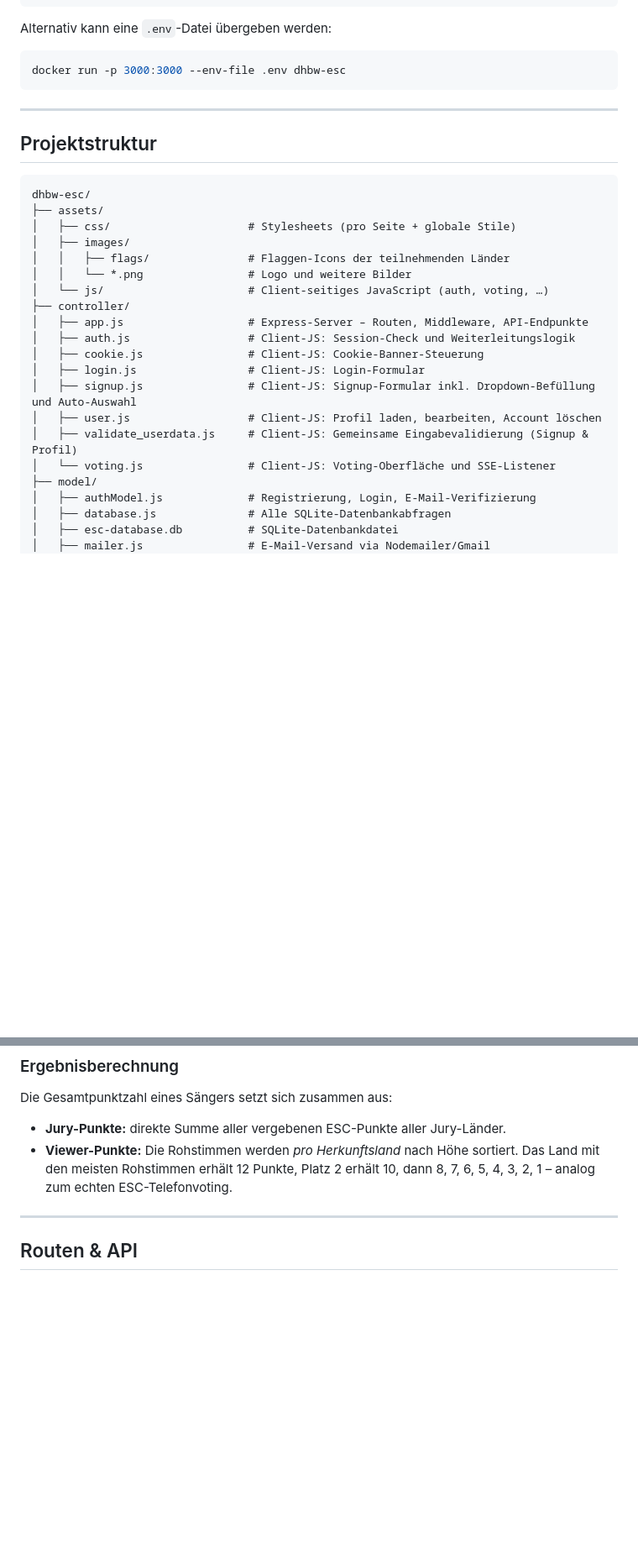
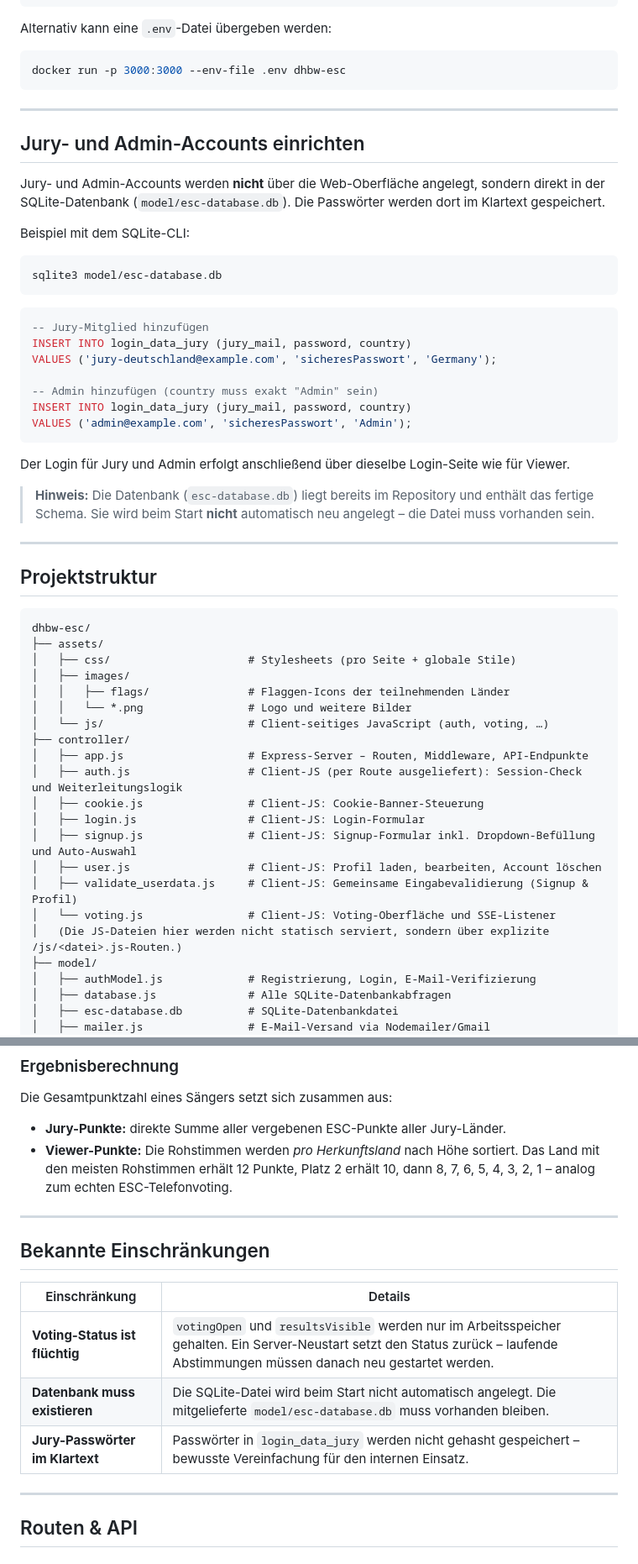
Before and after one commit to ItsMaxxx/dhbw-esc, a Markdown page: README.md, 2 parts joined by grey strips. Shown at 84% size. GitHub-like rendering; blank space fills up the shorter version.

````diff
--- a/README.md
+++ b/README.md
@@ -147,6 +160,32 @@ docker run -p 3000:3000 --env-file .env dhbw-esc
 
 ---
 
+## Jury- und Admin-Accounts einrichten
+
+Jury- und Admin-Accounts werden **nicht** über die Web-Oberfläche angelegt, sondern direkt in der SQLite-Datenbank (`model/esc-database.db`). Die Passwörter werden dort im Klartext gespeichert.
+
+Beispiel mit dem SQLite-CLI:
+
+```bash
+sqlite3 model/esc-database.db
+```
+
+```sql
+-- Jury-Mitglied hinzufügen
+INSERT INTO login_data_jury (jury_mail, password, country)
+VALUES ('jury-deutschland@example.com', 'sicheresPasswort', 'Germany');
+
+-- Admin hinzufügen (country muss exakt "Admin" sein)
+INSERT INTO login_data_jury (jury_mail, password, country)
+VALUES ('admin@example.com', 'sicheresPasswort', 'Admin');
+```
+
+Der Login für Jury und Admin erfolgt anschließend über dieselbe Login-Seite wie für Viewer.
+
+> **Hinweis:** Die Datenbank (`esc-database.db`) liegt bereits im Repository und enthält das fertige Schema. Sie wird beim Start **nicht** automatisch neu angelegt – die Datei muss vorhanden sein.
+
+---
+
 ## Projektstruktur
 
 ```
@@ -159,13 +198,14 @@ dhbw-esc/
 │   └── js/                      # Client-seitiges JavaScript (auth, voting, …)
 ├── controller/
 │   ├── app.js                   # Express-Server – Routen, Middleware, API-Endpunkte
-│   ├── auth.js                  # Client-JS: Session-Check und Weiterleitungslogik
+│   ├── auth.js                  # Client-JS (per Route ausgeliefert): Session-Check und Weiterleitungslogik
 │   ├── cookie.js                # Client-JS: Cookie-Banner-Steuerung
 │   ├── login.js                 # Client-JS: Login-Formular
 │   ├── signup.js                # Client-JS: Signup-Formular inkl. Dropdown-Befüllung und Auto-Auswahl
 │   ├── user.js                  # Client-JS: Profil laden, bearbeiten, Account löschen
 │   ├── validate_userdata.js     # Client-JS: Gemeinsame Eingabevalidierung (Signup & Profil)
 │   └── voting.js                # Client-JS: Voting-Oberfläche und SSE-Listener
+│   (Die JS-Dateien hier werden nicht statisch serviert, sondern über explizite /js/<datei>.js-Routen.)
 ├── model/
 │   ├── authModel.js             # Registrierung, Login, E-Mail-Verifizierung
 │   ├── database.js              # Alle SQLite-Datenbankabfragen
@@ -228,6 +268,16 @@ Die Gesamtpunktzahl eines Sängers setzt sich zusammen aus:
 
 - **Jury-Punkte:** direkte Summe aller vergebenen ESC-Punkte aller Jury-Länder.
 - **Viewer-Punkte:** Die Rohstimmen werden *pro Herkunftsland* nach Höhe sortiert. Das Land mit den meisten Rohstimmen erhält 12 Punkte, Platz 2 erhält 10, dann 8, 7, 6, 5, 4, 3, 2, 1 – analog zum echten ESC-Telefonvoting.
+
+---
+
+## Bekannte Einschränkungen
+
+| Einschränkung | Details |
+|---------------|---------|
+| **Voting-Status ist flüchtig** | `votingOpen` und `resultsVisible` werden nur im Arbeitsspeicher gehalten. Ein Server-Neustart setzt den Status zurück – laufende Abstimmungen müssen danach neu gestartet werden. |
+| **Datenbank muss existieren** | Die SQLite-Datei wird beim Start nicht automatisch angelegt. Die mitgelieferte `model/esc-database.db` muss vorhanden bleiben. |
+| **Jury-Passwörter im Klartext** | Passwörter in `login_data_jury` werden nicht gehasht gespeichert – bewusste Vereinfachung für den internen Einsatz. |
 
 ---
 
````
Also changed, not shown: other parts of README.md (+15 -2 lines).
